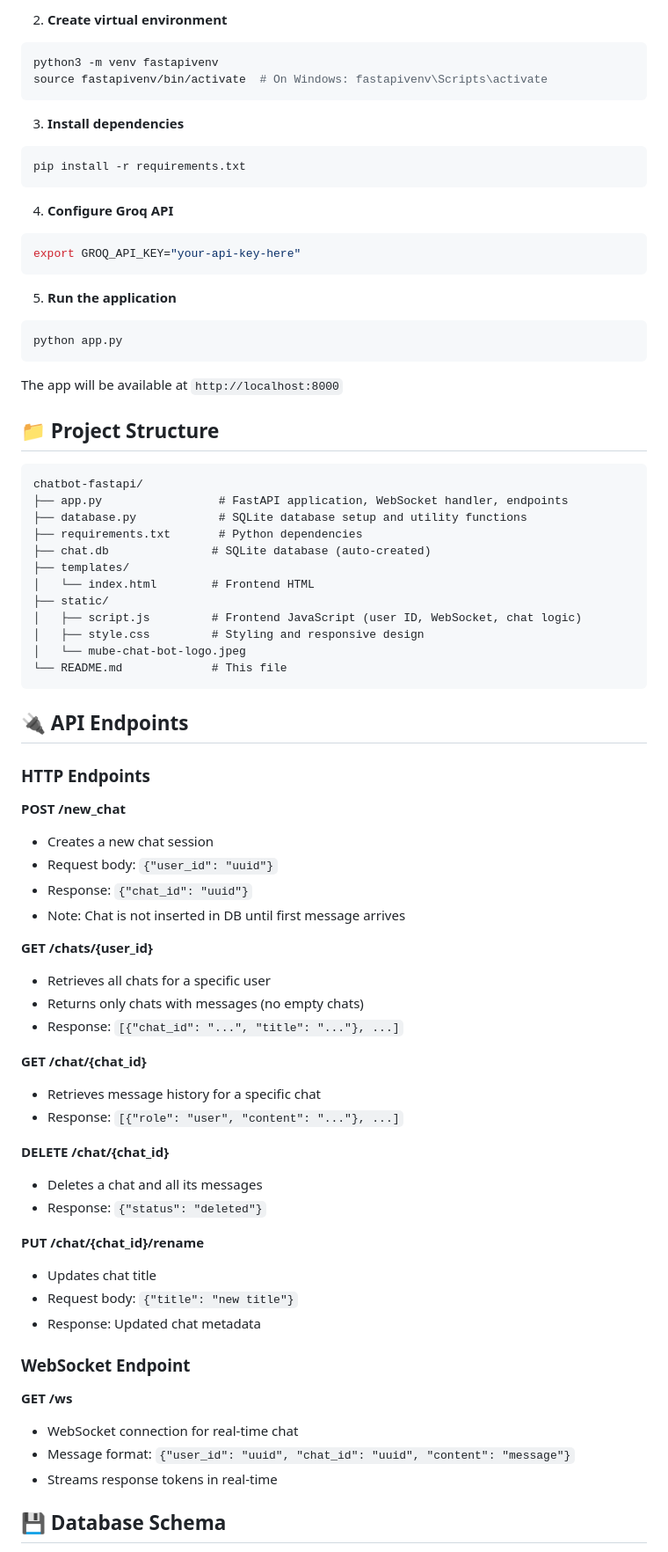
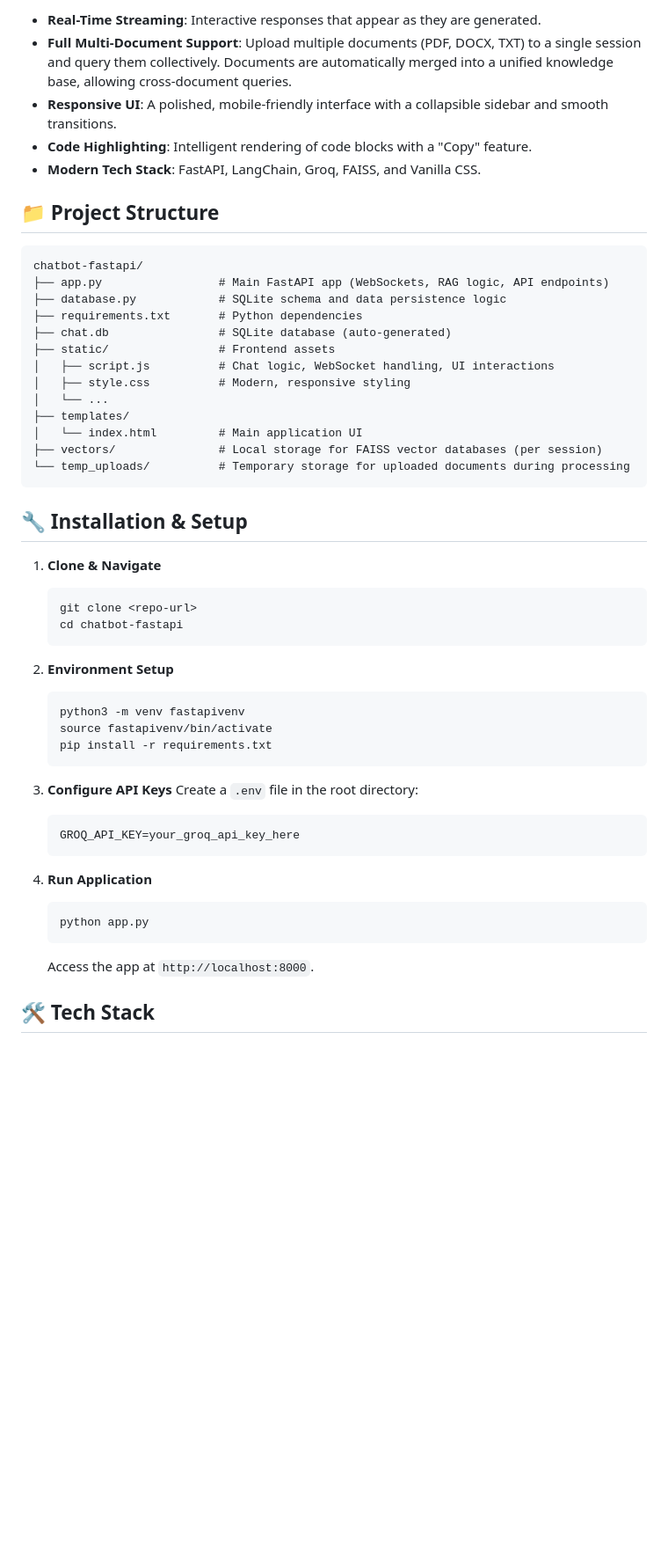
Before and after one commit to MUBENDIRAN/Mube-ChatBot, a Markdown page: README.md, the part around the change printed below. Shown: that part at 88% size. Rendered like a GitHub page; blank space fills up the shorter version.

````diff
--- a/README.md
+++ b/README.md
@@ -56,77 +34,53 @@ cd chatbot-fastapi
-2. **Create virtual environment**
-```bash
-python3 -m venv fastapivenv
-source fastapivenv/bin/activate  # On Windows: fastapivenv\Scripts\activate
-```
-
-3. **Install dependencies**
-```bash
-pip install -r requirements.txt
-```
-
-4. **Configure Groq API**
-```bash
-export GROQ_API_KEY="your-api-key-here"
-```
-
-5. **Run the application**
-```bash
-python app.py
-```
-
-The app will be available at `http://localhost:8000`
+- **Real-Time Streaming**: Interactive responses that appear as they are generated.
+- **Full Multi-Document Support**: Upload multiple documents (PDF, DOCX, TXT) to a single session and query them collectively. Documents are automatically merged into a unified knowledge base, allowing cross-document queries.
+- **Responsive UI**: A polished, mobile-friendly interface with a collapsible sidebar and smooth transitions.
+- **Code Highlighting**: Intelligent rendering of code blocks with a "Copy" feature.
+- **Modern Tech Stack**: FastAPI, LangChain, Groq, FAISS, and Vanilla CSS.
 
 ## 📁 Project Structure
 
 ```
 chatbot-fastapi/
-├── app.py                 # FastAPI application, WebSocket handler, endpoints
-├── database.py            # SQLite database setup and utility functions
+├── app.py                 # Main FastAPI app (WebSockets, RAG logic, API endpoints)
+├── database.py            # SQLite schema and data persistence logic
 ├── requirements.txt       # Python dependencies
-├── chat.db               # SQLite database (auto-created)
+├── chat.db                # SQLite database (auto-generated)
+├── static/                # Frontend assets
+│   ├── script.js          # Chat logic, WebSocket handling, UI interactions
+│   ├── style.css          # Modern, responsive styling
+│   └── ...
 ├── templates/
-│   └── index.html        # Frontend HTML
-├── static/
-│   ├── script.js         # Frontend JavaScript (user ID, WebSocket, chat logic)
-│   ├── style.css         # Styling and responsive design
-│   └── mube-chat-bot-logo.jpeg
-└── README.md             # This file
+│   └── index.html         # Main application UI
+├── vectors/               # Local storage for FAISS vector databases (per session)
+└── temp_uploads/          # Temporary storage for uploaded documents during processing
 ```
 
-## 🔌 API Endpoints
+## 🔧 Installation & Setup
 
-### HTTP Endpoints
+1. **Clone & Navigate**
+   ```bash
+   git clone <repo-url>
+   cd chatbot-fastapi
+   ```
 
-**POST /new_chat**
-- Creates a new chat session
-- Request body: `{"user_id": "uuid"}`
-- Response: `{"chat_id": "uuid"}`
-- Note: Chat is not inserted in DB until first message arrives
+2. **Environment Setup**
+   ```bash
+   python3 -m venv fastapivenv
+   source fastapivenv/bin/activate
+   pip install -r requirements.txt
+   ```
 
-**GET /chats/{user_id}**
-- Retrieves all chats for a specific user
-- Returns only chats with messages (no empty chats)
-- Response: `[{"chat_id": "...", "title": "..."}, ...]`
+3. **Configure API Keys**
+   Create a `.env` file in the root directory:
+   ```env
+   GROQ_API_KEY=your_groq_api_key_here
+   ```
 
-**GET /chat/{chat_id}**
-- Retrieves message history for a specific chat
-- Response: `[{"role": "user", "content": "..."}, ...]`
+4. **Run Application**
+   ```bash
+   python app.py
+   ```
+   Access the app at `http://localhost:8000`.
 
-**DELETE /chat/{chat_id}**
-- Deletes a chat and all its messages
-- Response: `{"status": "deleted"}`
+## 🛠 Tech Stack
 
-**PUT /chat/{chat_id}/rename**
-- Updates chat title
-- Request body: `{"title": "new title"}`
-- Response: Updated chat metadata
-
-### WebSocket Endpoint
-
-**GET /ws**
-- WebSocket connection for real-time chat
-- Message format: `{"user_id": "uuid", "chat_id": "uuid", "content": "message"}`
-- Streams response tokens in real-time
-
-## 💾 Database Schema
-
````
Also changed, not shown: other parts of README.md (+40 -117 lines), Mube-chatbot(workflow).jpeg (added), 7 other files.
